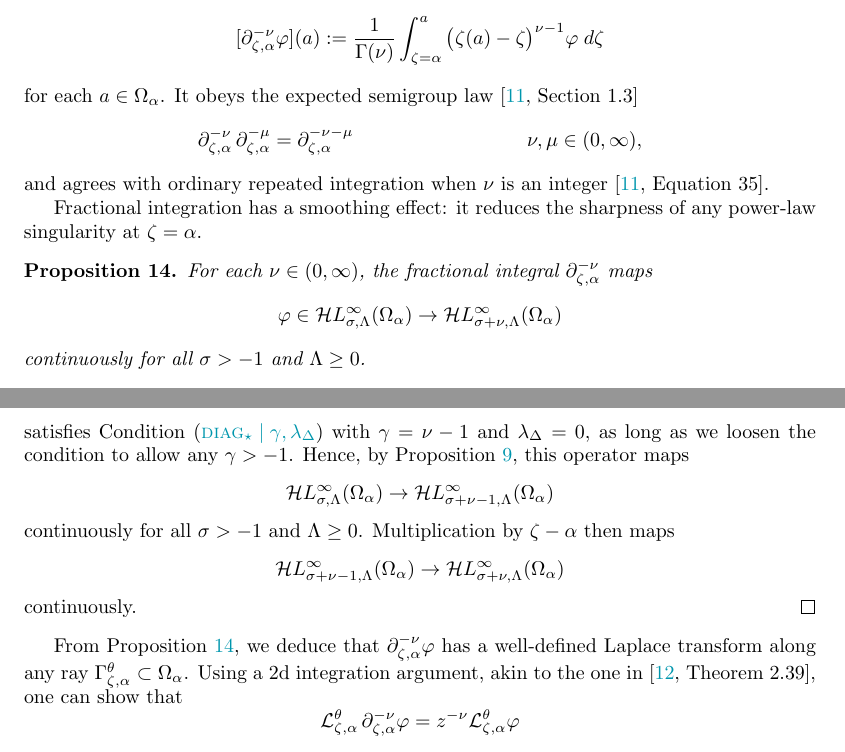
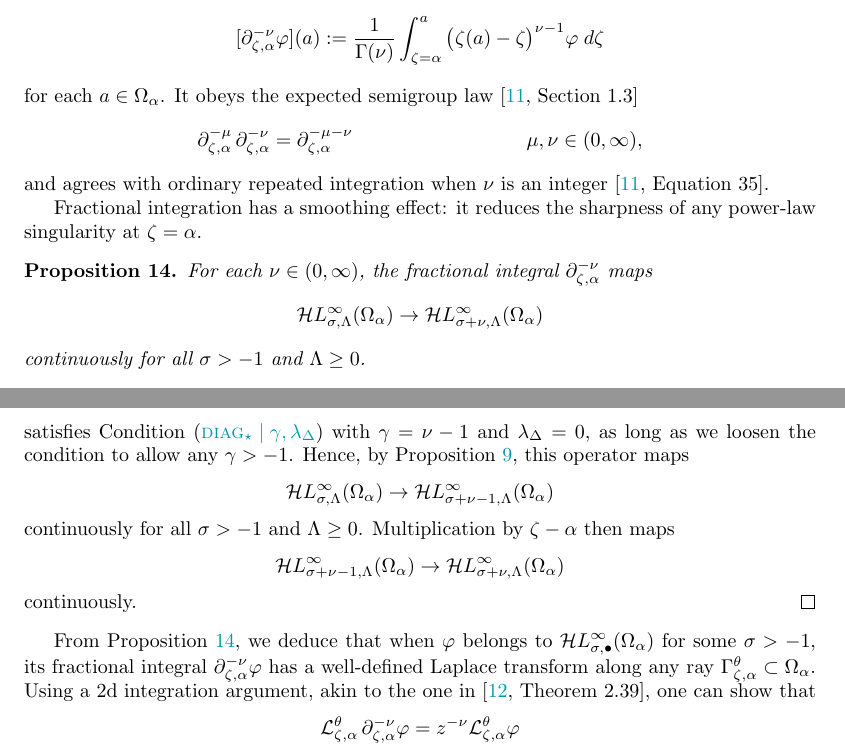
Before and after one commit to Vectornaut/airy-resurgence, a LaTeX paper (reg-sing-volterra.tex): two parts of pages 22 and 23 of 28, joined at a grey line, cut so that both start at the same text. Compiled offline with pdfLaTeX.

Commit message:
Work on Laplace transform section

```diff
--- a/reg-sing-volterra.tex
+++ b/reg-sing-volterra.tex
@@ -712,14 +712,14 @@ For each $\nu \in (0, \infty)$, the fractional integral $\partial^{-\nu}_{\zeta,
 \[ [\partial^{-\nu}_{\zeta, \alpha} \varphi](a) := \frac{1}{\Gamma(\nu)} \int_{\zeta = \alpha}^a \big(\zeta(a)-\zeta\big)^{\nu-1} \varphi\;d\zeta \]
 for each $a \in \domain_\alpha$. It obeys the expected semigroup law \cite[Section~1.3]{mladenov2014advanced}
 \begin{align*}
-\fracderiv{-\nu}{\zeta}{\alpha}\,\fracderiv{-\mu}{\zeta}{\alpha} & = \fracderiv{-\nu-\mu}{\zeta}{\alpha} & \nu, \mu \in (0, \infty),
+\fracderiv{-\mu}{\zeta}{\alpha}\,\fracderiv{-\nu}{\zeta}{\alpha} & = \fracderiv{-\mu-\nu}{\zeta}{\alpha} & \mu, \nu \in (0, \infty),
 \end{align*}
 and agrees with ordinary repeated integration when $\nu$ is an integer \cite[Equation~35]{mladenov2014advanced}.
 
 Fractional integration has a smoothing effect: it reduces the sharpness of any power-law singularity at $\zeta = \alpha$.
 \begin{prop}\label{prop:frac-int-smoothing}
 For each $\nu \in (0, \infty)$, the fractional integral $\fracderiv{-\nu}{\zeta}{\alpha}$ maps
-\[ \varphi\in\singexp{\sigma}{\Lambda}(\domain_\alpha) \to \singexp{\sigma+\nu}{\Lambda}(\domain_\alpha) \]
+\[ \singexp{\sigma}{\Lambda}(\domain_\alpha) \to \singexp{\sigma+\nu}{\Lambda}(\domain_\alpha) \]
 continuously for all $\sigma > -1$ and $\Lambda \ge 0$.
 \end{prop}
 \begin{proof}
@@ -737,7 +737,7 @@ continuously for all $\sigma > -1$ and $\Lambda \ge 0$. Multiplication by $\zeta
 continuously.
 \end{proof}
 
-From Proposition \ref{prop:frac-int-smoothing}, we deduce that $\fracderiv{-\nu}{\zeta}{\alpha}\varphi$ has a well-defined Laplace transform along any ray $\Gamma_{\zeta,\alpha}^{\theta}\subset\domain_\alpha$. Using a 2d integration argument, akin to the one in \cite[Theorem~2.39]{laplace-tfm}, one can show that
+From Proposition~\ref{prop:frac-int-smoothing}, we deduce that when $\varphi$ belongs to $\singexpalg{\sigma}(\domain_\alpha)$ for some $\sigma > -1$, its fractional integral $\fracderiv{-\nu}{\zeta}{\alpha}\varphi$ has a well-defined Laplace transform along any ray $\Gamma_{\zeta,\alpha}^{\theta}\subset\domain_\alpha$. Using a 2d integration argument, akin to the one in \cite[Theorem~2.39]{laplace-tfm}, one can show that
 \[ \laplace_{\zeta,\alpha}^{\theta}\,\fracderiv{-\nu}{\zeta}{\alpha} \varphi = z^{-\nu} \laplace_{\zeta, \alpha}^{\theta} \varphi \]
 for all $\nu \in (0, \infty)$ and $\varphi\in\singexp{\sigma}{\Lambda}(\domain_\alpha)$ with $\sigma>-1$. This generalizes the Laplace transform's action on derivatives: under the same conditions on $\varphi$, you can use differentiation under the integral to show that~\cite[Theorem~1.34]{laplace-tfm}
 \[ \laplace_{\zeta,\alpha}^\theta (\zeta^n \varphi) = \big({-\tfrac{\partial}{\partial z}}\big)^n \laplace_{\zeta,\alpha}^\theta \varphi \]
```
Also changed, not shown: reg-sing-volterra.pdf, reg-sing-volterra.tex (2 more changed lines).
